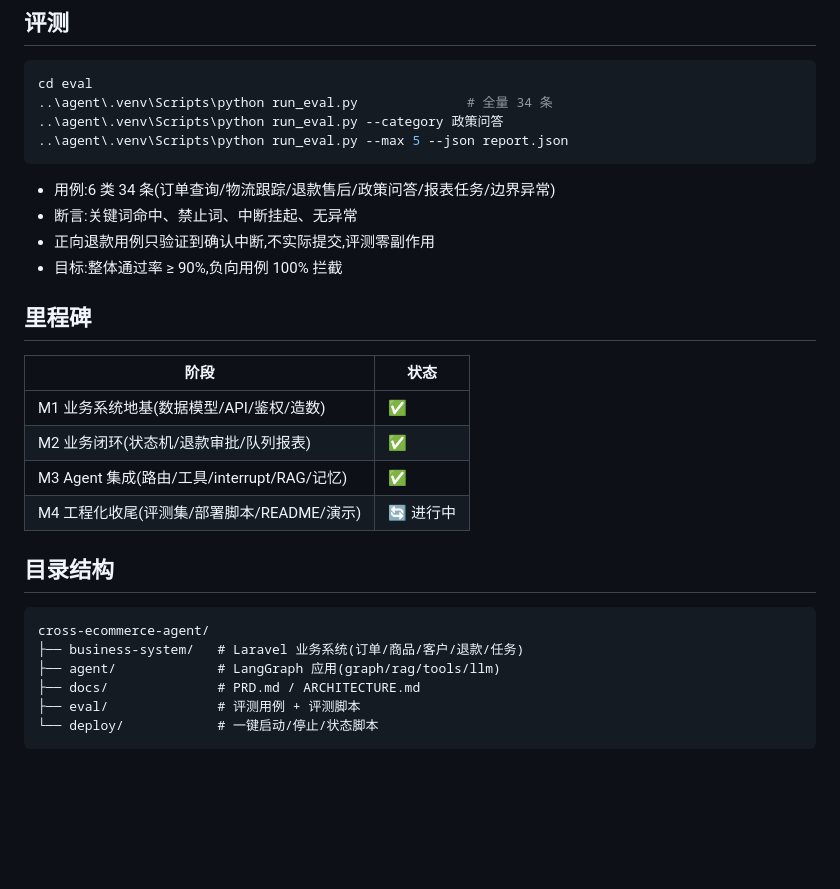
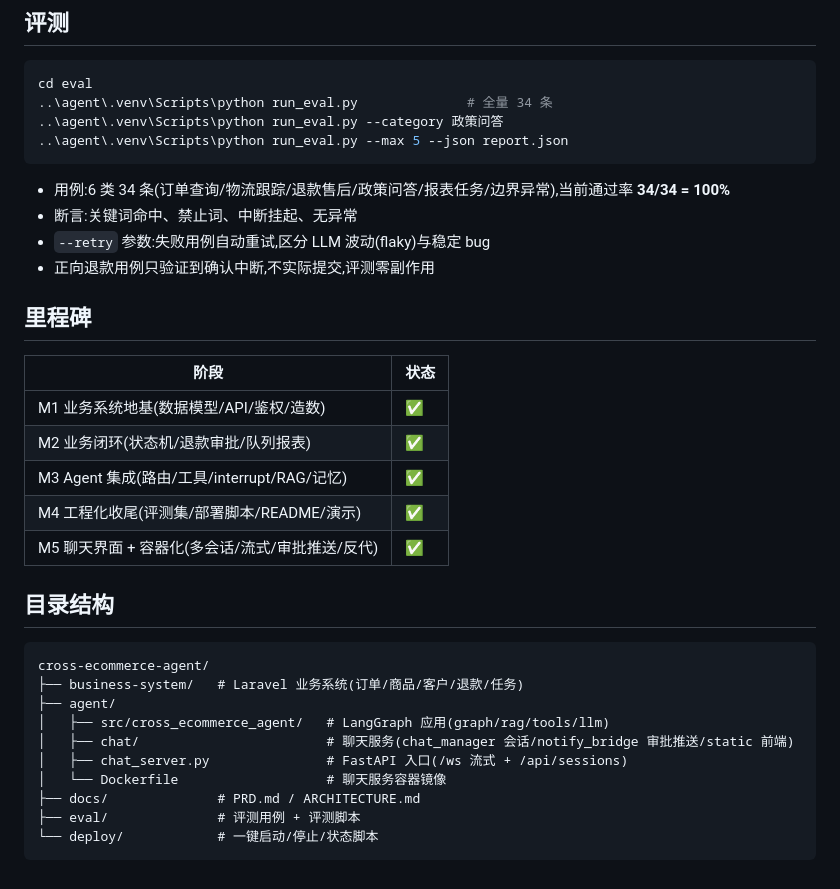
Before and after one commit to lwttwp/cross-ecommerce-agent, a Markdown page: README.md, the part around one of its changes. Rendered like a GitHub page; blank space fills up the shorter version.

````diff
--- a/README.md
+++ b/README.md
@@ -68,26 +87,31 @@ cd eval
 ..\agent\.venv\Scripts\python run_eval.py --max 5 --json report.json
 ```
 
-- 用例:6 类 34 条(订单查询/物流跟踪/退款售后/政策问答/报表任务/边界异常)
+- 用例:6 类 34 条(订单查询/物流跟踪/退款售后/政策问答/报表任务/边界异常),当前通过率 **34/34 = 100%**
 - 断言:关键词命中、禁止词、中断挂起、无异常
+- `--retry` 参数:失败用例自动重试,区分 LLM 波动(flaky)与稳定 bug
 - 正向退款用例只验证到确认中断,不实际提交,评测零副作用
-- 目标:整体通过率 ≥ 90%,负向用例 100% 拦截
 
 ## 里程碑
 
-| 阶段                                  | 状态     |
-|-------------------------------------|--------|
-| M1 业务系统地基(数据模型/API/鉴权/造数)           | ✅      |
-| M2 业务闭环(状态机/退款审批/队列报表)              | ✅      |
+| 阶段                              | 状态     |
+|---------------------------------|--------|
+| M1 业务系统地基(数据模型/API/鉴权/造数)       | ✅      |
+| M2 业务闭环(状态机/退款审批/队列报表)          | ✅      |
 | M3 Agent 集成(路由/工具/interrupt/RAG/记忆) | ✅      |
-| M4 工程化收尾(评测集/部署脚本/README/演示)        | 🔄 进行中 |
+| M4 工程化收尾(评测集/部署脚本/README/演示)    | ✅      |
+| M5 聊天界面 + 容器化(多会话/流式/审批推送/反代)  | ✅      |
 
 ## 目录结构
 
 ```
 cross-ecommerce-agent/
 ├── business-system/   # Laravel 业务系统(订单/商品/客户/退款/任务)
-├── agent/             # LangGraph 应用(graph/rag/tools/llm)
+├── agent/
+│   ├── src/cross_ecommerce_agent/   # LangGraph 应用(graph/rag/tools/llm)
+│   ├── chat/                        # 聊天服务(chat_manager 会话/notify_bridge 审批推送/static 前端)
+│   ├── chat_server.py               # FastAPI 入口(/ws 流式 + /api/sessions)
+│   └── Dockerfile                   # 聊天服务容器镜像
 ├── docs/              # PRD.md / ARCHITECTURE.md
 ├── eval/              # 评测用例 + 评测脚本
 └── deploy/            # 一键启动/停止/状态脚本
````
Also changed, not shown: other parts of README.md (+36 -17 lines).
